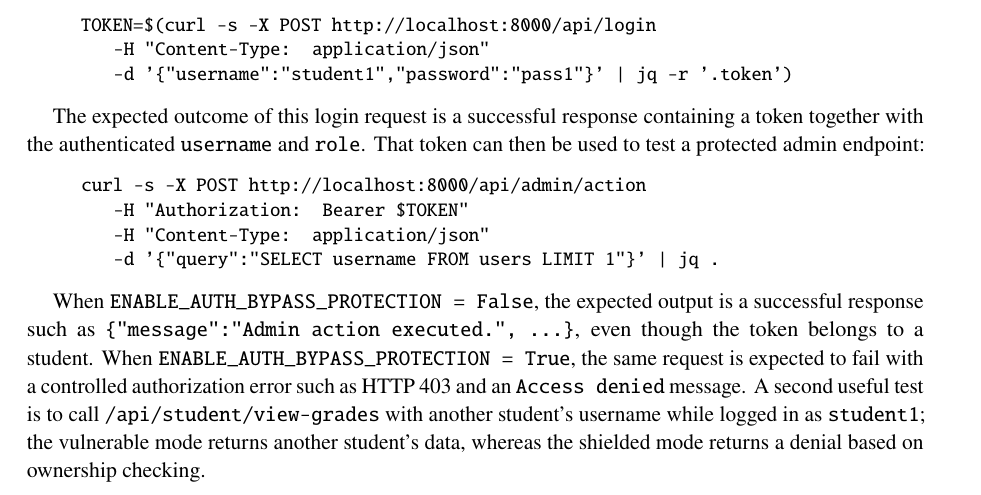
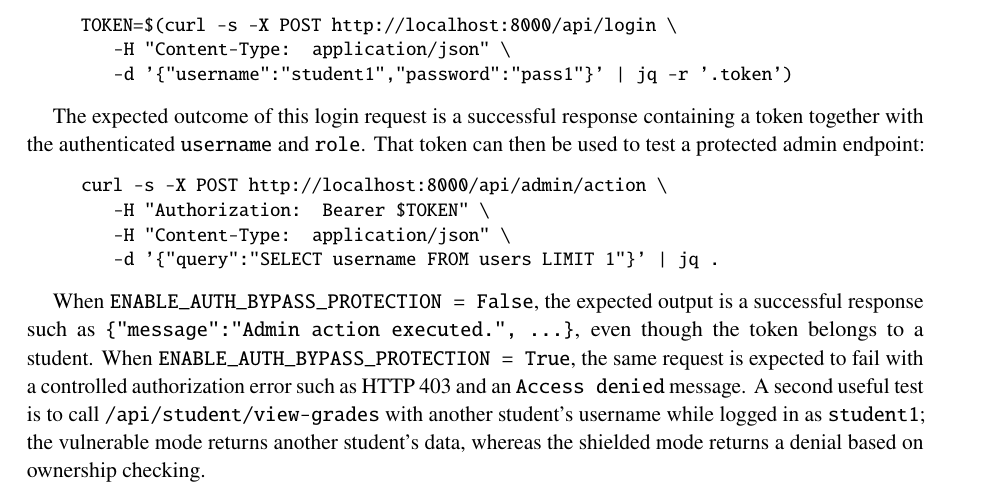
Before and after one commit to krishna-prabu-kgpian/DBSHIELD, a LaTeX document (REPORT.tex): part of page 8 of 9, cut so that both start at the same text. Compiled offline with pdfLaTeX.

Commit message:
Report-changes

```diff
--- a/REPORT.tex
+++ b/REPORT.tex
@@ -325,9 +325,9 @@ The expected outcome of this login request is a successful response containing a
 
 \begin{quote}
 \small\ttfamily
-curl -s -X POST http://localhost:8000/api/admin/action \\
-\hspace*{1.6em}-H "Authorization: Bearer \$TOKEN" \\
-\hspace*{1.6em}-H "Content-Type: application/json" \\
+curl -s -X POST http://localhost:8000/api/admin/action \textbackslash{}\\
+\hspace*{1.6em}-H "Authorization: Bearer \$TOKEN" \textbackslash{}\\
+\hspace*{1.6em}-H "Content-Type: application/json" \textbackslash{}\\
 \hspace*{1.6em}-d '\{"query":"SELECT username FROM users LIMIT 1"\}' | jq .
 \end{quote}
 
```
Also changed, not shown: REPORT.tex (4 more changed lines).
